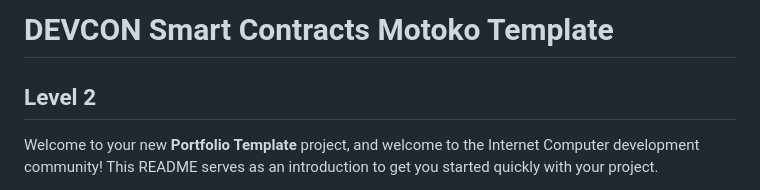
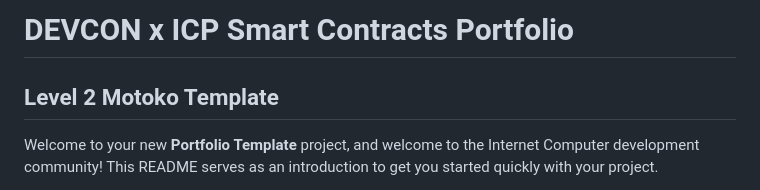
Before and after one commit to zNile/Devcon-icp-motoko-level-2-ecnp, a Markdown page: README.md, the part around the change. Drawn GitHub-style.

```diff
--- a/README.md
+++ b/README.md
@@ -1,6 +1,6 @@
 
-# DEVCON Smart Contracts Motoko Template
-## Level 2
+# DEVCON x ICP Smart Contracts Portfolio
+## Level 2 Motoko Template
 
 Welcome to your new **Portfolio Template** project, and welcome to the Internet Computer development community! This README serves as an introduction to get you started quickly with your project.
 
```
